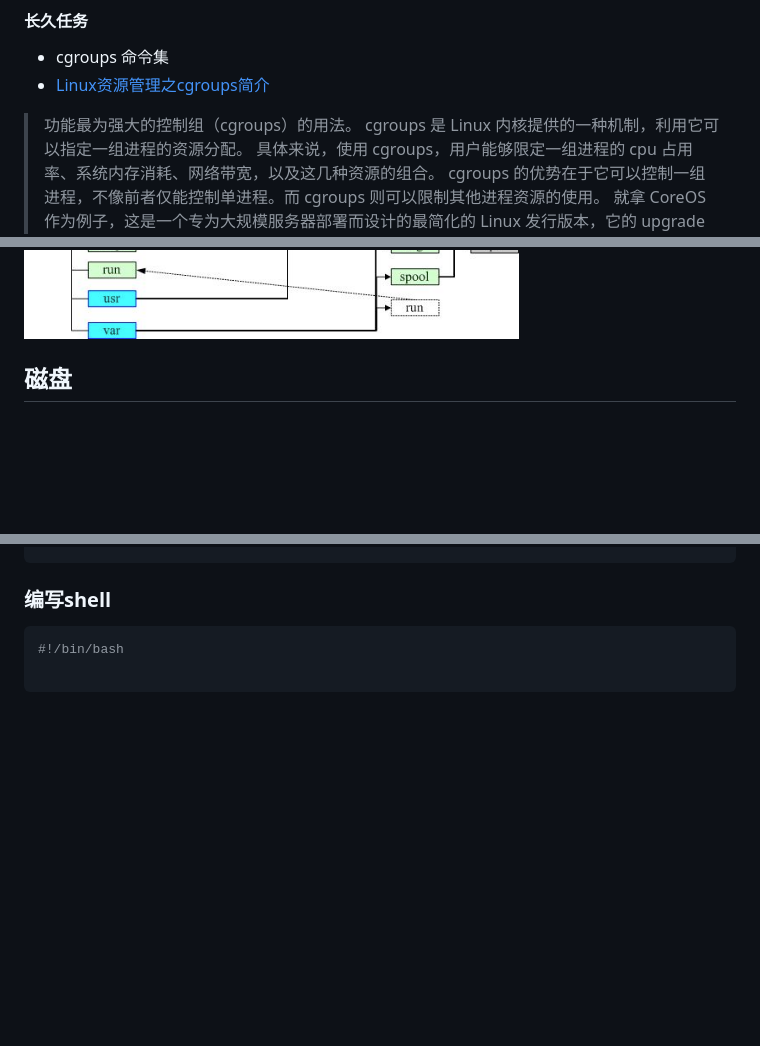
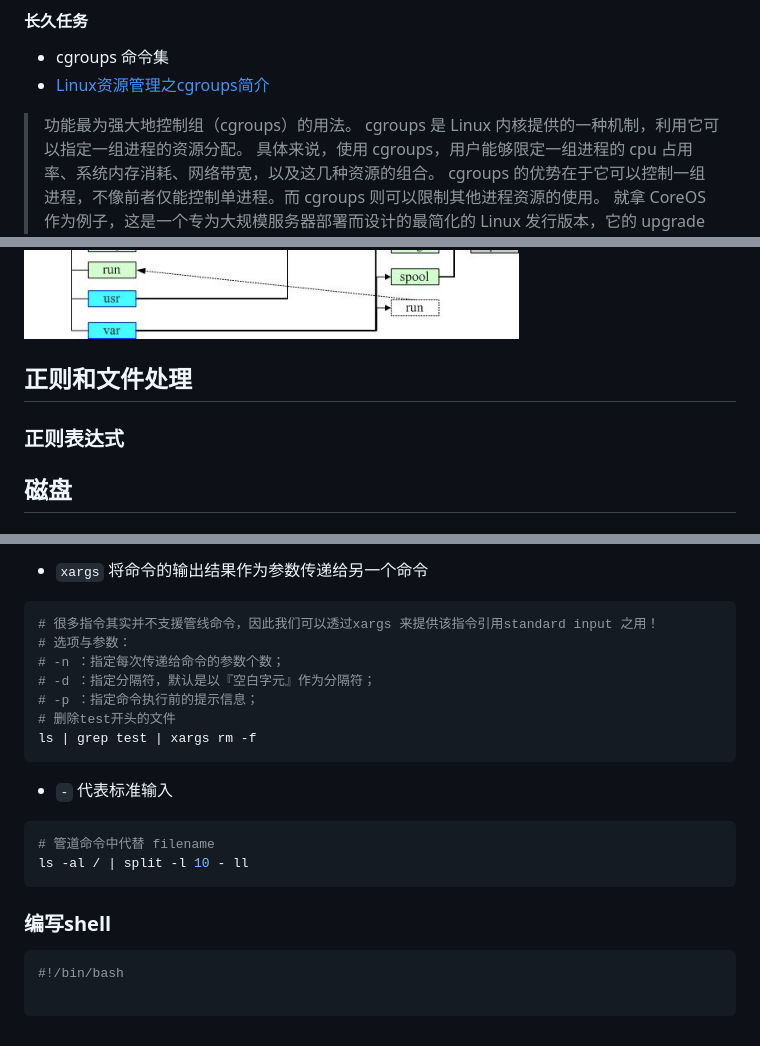
Before and after one commit to liubin95/docker-and-docker-compose, a Markdown page: linux.md, 3 parts joined by grey strips. Rendered like a GitHub page; blank space fills up the shorter version.

````diff
--- a/linux.md
+++ b/linux.md
@@ -34,7 +34,7 @@ renice +10 6919
 - cgroups 命令集
 - [Linux资源管理之cgroups简介](https://tech.meituan.com/2015/03/31/cgroups.html)
 
-> 功能最为强大的控制组（cgroups）的用法。
+> 功能最为强大地控制组（cgroups）的用法。
 > cgroups 是 Linux 内核提供的一种机制，利用它可以指定一组进程的资源分配。
 > 具体来说，使用 cgroups，用户能够限定一组进程的 cpu 占用率、系统内存消耗、网络带宽，以及这几种资源的组合。
 > cgroups 的优势在于它可以控制一组进程，不像前者仅能控制单进程。而 cgroups 则可以限制其他进程资源的使用。
@@ -104,6 +104,10 @@ echo 3 > /proc/sys/vm/drop_caches
 >- /var/run --> /run
 
 ![](./image/root-dir.png)
+
+## 正则和文件处理
+
+### 正则表达式
 
 ## 磁盘
 
@@ -493,3 +573,22 @@ echo $PATH | cut -c 1-5
+- `xargs` 将命令的输出结果作为参数传递给另一个命令
+
+```shell
+# 很多指令其实并不支援管线命令，因此我们可以透过xargs 来提供该指令引用standard input 之用！
+# 选项与参数：
+# -n ：指定每次传递给命令的参数个数；
+# -d ：指定分隔符，默认是以『空白字元』作为分隔符；
+# -p ：指定命令执行前的提示信息；
+# 删除test开头的文件
+ls | grep test | xargs rm -f
+```
+
+- `-` 代表标准输入
+
+```shell
+# 管道命令中代替 filename
+ls -al / | split -l 10 - ll
+```
+
 ### 编写shell
 
 ```shell
````
Also changed, not shown: other parts of linux.md (+76 -0 lines).
